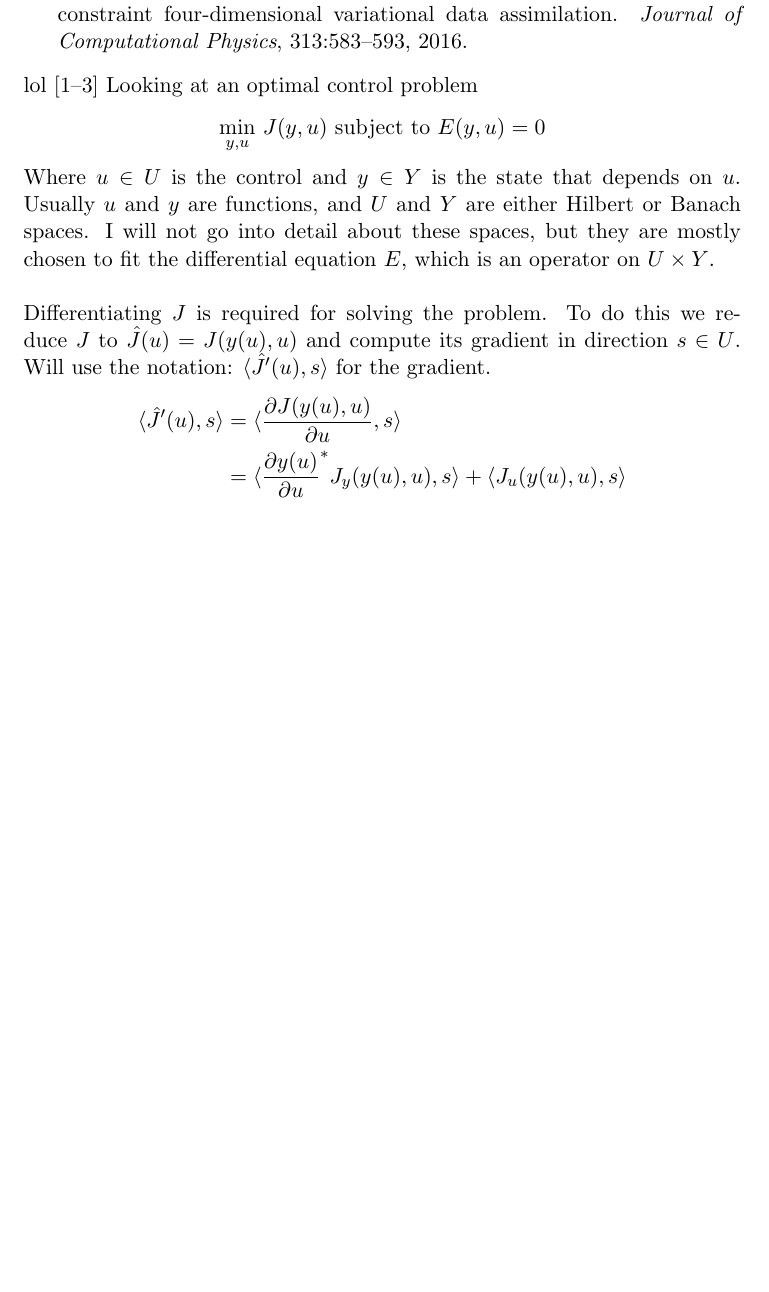
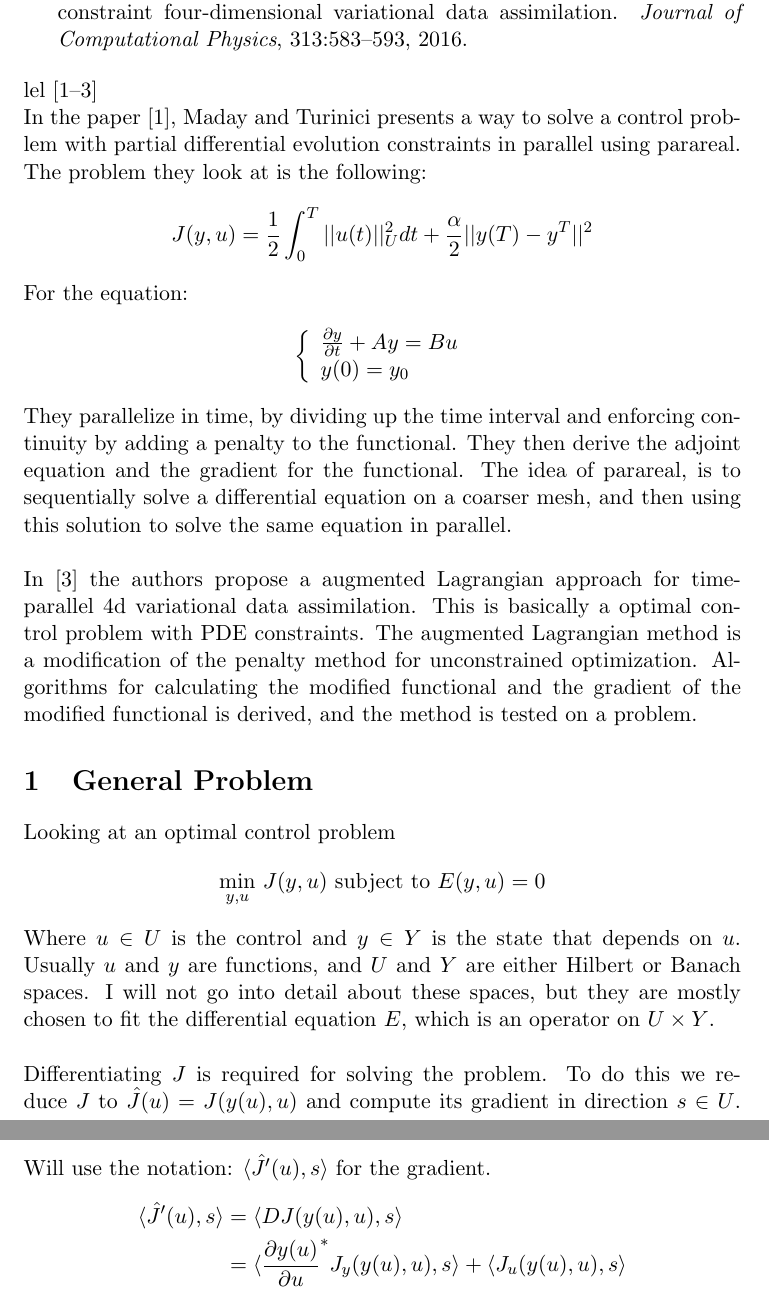
Before and after one commit to andrthu/mek4250, a LaTeX document (adjoint/report/draft/draft1/simple_draft1.tex): part of page 2 of 30 before the commit and two parts of pages 2 and 3 of 30 after it, the two joined at a grey line, cut so that both start at the same text, the shorter picture padded with empty space. Compiled offline with pdfLaTeX.

Commit message:
added some explenations of the contensts of the refrences.

```diff
--- a/adjoint/report/draft/draft1/simple_draft1.tex
+++ b/adjoint/report/draft/draft1/simple_draft1.tex
@@ -30,13 +30,32 @@
 \addcontentsline{toc}{section}{References}
 \bibliography{maday}
 \bibliographystyle{plain}
-lol \cite{maday2002parareal,rao2016time,rao2014adjoint}
+lel\cite{maday2002parareal,rao2016time,rao2014adjoint}
+\\
+In the paper \cite{maday2002parareal}, Maday and Turinici presents a way to solve a control problem with partial differential evolution constraints in parallel using parareal. The problem they look at is the following:
+\begin{align*}
+J(y,u) = \frac{1}{2}\int_0^T||u(t)||_U^2dt + \frac{\alpha}{2}||y(T)-y^T||^2
+\end{align*}
+For the equation:
+\begin{align*}
+\left\{
+     \begin{array}{lr}
+       	\frac{\partial y}{\partial t}+Ay = Bu\\
+       	   y(0)=y_0
+     \end{array}
+   \right.
+\end{align*}
+They parallelize in time, by dividing up the time interval and enforcing continuity by adding a penalty to the functional. They then derive the adjoint equation and the gradient for the functional. The idea of parareal, is to sequentially solve a differential equation on a coarser mesh, and then using this solution to solve the same equation in parallel.
+\\
+\\
+In \cite{rao2016time} the authors propose a augmented Lagrangian approach for time-parallel 4d variational data assimilation. This is basically a optimal control problem with PDE constraints. The augmented Lagrangian method is a modification of the penalty method for unconstrained optimization. Algorithms for calculating the modified functional and the gradient of the modified functional is derived, and the method is tested on a problem.
+\section{General Problem}
 Looking at an optimal control problem $$\underset{y,u}{\text{min}} \ J(y,u) \ \text{subject to} \ E(y,u)=0$$ Where $u \in U$ is the control and $y \in Y$ is the state that depends on $u$. Usually $u$ and $y$ are functions, and $U$ and $Y$ are either Hilbert or Banach spaces. I will not go into detail about these spaces, but they are mostly chosen to fit the differential equation $E$, which is an operator on $U\times Y$.
 \\
 \\
 Differentiating $J$ is required for solving the problem. To do this we reduce $J$ to $\hat{J}(u) = J(y(u),u) $ and compute its gradient in direction $s \in U$. Will use the notation: $\langle\hat{J}'(u),s\rangle$ for the gradient.
 \begin{align*}
-\langle\hat{J}'(u),s\rangle &= \langle\frac{\partial J(y(u),u)}{\partial u},s\rangle \\ &= \langle \frac{\partial y(u)}{\partial u}^*J_y(y(u),u),s\rangle + \langle J_u(y(u),u),s\rangle \\ &= \langle y'(u)^*J_y(u),s\rangle +\langle J_u(u),s\rangle
+\langle\hat{J}'(u),s\rangle &= \langle DJ(y(u),u) ,s\rangle \\ &= \langle \frac{\partial y(u)}{\partial u}^*J_y(y(u),u),s\rangle + \langle J_u(y(u),u),s\rangle \\ &= \langle y'(u)^*J_y(u),s\rangle +\langle J_u(u),s\rangle
 \end{align*}
 Here $\langle\cdot,\cdot\rangle$ is the $U$ inner product. The difficult term in the expression above is $y'(u)^*$, so lets first differentiate $E(y(u),u)=0$ with respect to $u$, and try to find an expression for $y'(u)^*$:
 \begin{align*}
```
